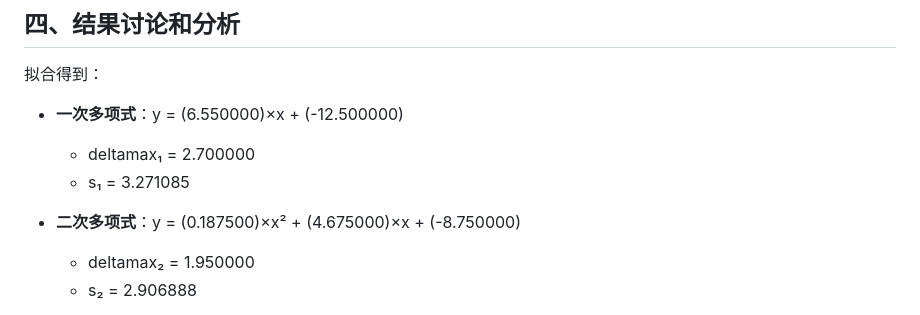
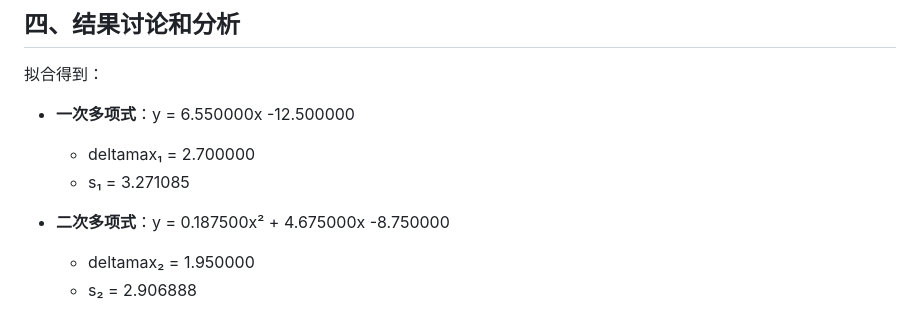
Before and after one commit to warbler12/Computational-Methods, a Markdown page: L3-最小二乘法/README.md, the part around the change. GitHub-like rendering.

```diff
--- a/L3-最小二乘法/README.md
+++ b/L3-最小二乘法/README.md
@@ -219,11 +219,11 @@ hold off
 ## 四、结果讨论和分析
 
 拟合得到：
-- **一次多项式**：y = (6.550000)×x + (-12.500000)
+- **一次多项式**：y = 6.550000x -12.500000
   - deltamax₁ = 2.700000
   - s₁ = 3.271085
 
-- **二次多项式**：y = (0.187500)×x² + (4.675000)×x + (-8.750000)
+- **二次多项式**：y = 0.187500x² + 4.675000x -8.750000
   - deltamax₂ = 1.950000
   - s₂ = 2.906888
 
```
